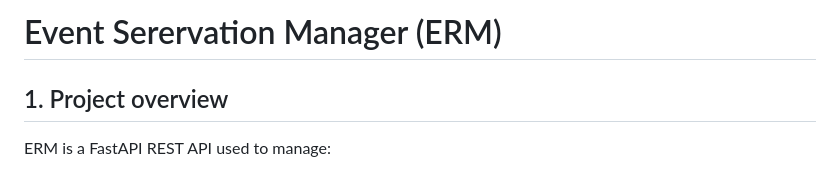
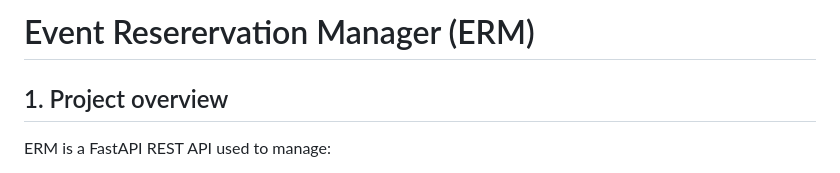
Before and after one commit to giusqu/event-reservation-manager, a Markdown page: README.md, the part around the change. Rendered like a GitHub page.

```diff
--- a/README.md
+++ b/README.md
@@ -1,4 +1,4 @@
-# Event Serervation Manager (ERM)
+# Event Reserervation Manager (ERM)
 
 ## 1. Project overview
 
```
Also changed, not shown: README_IT.md (+1 -1 lines).
